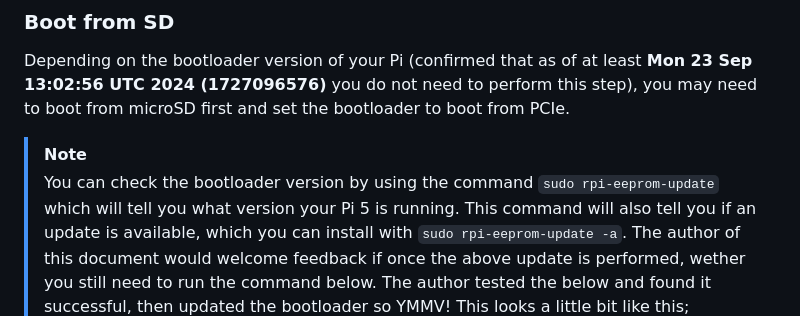
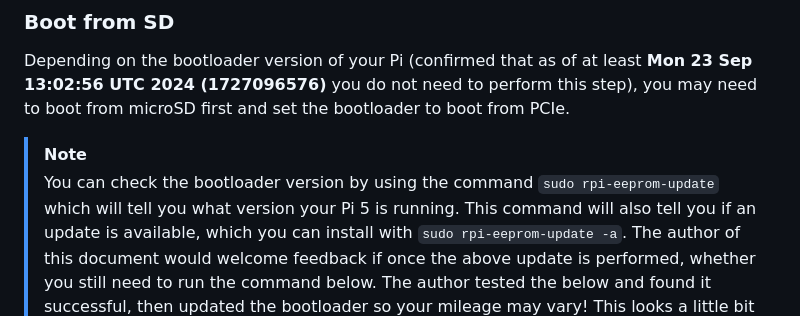
Before and after one commit to Screenly/Anthias, a Markdown page: docs/raspberry-pi5-ssd-install-instructions.md, the part around the change. Drawn GitHub-style.

Commit message:
Update docs/raspberry-pi5-ssd-install-instructions.md
Co-authored-by: Nico Miguelino <nicomiguelino2014@gmail.com>

```diff
--- a/docs/raspberry-pi5-ssd-install-instructions.md
+++ b/docs/raspberry-pi5-ssd-install-instructions.md
@@ -31,7 +31,7 @@ Depending on the bootloader version of your Pi (confirmed that as of at least **
 > [!NOTE]
 > You can check the bootloader version by using the command `sudo rpi-eeprom-update` which will tell you what version your Pi 5 is running.
 > This command will also tell you if an update is available, which you can install with `sudo rpi-eeprom-update -a`.
-> The author of this document would welcome feedback if once the above update is performed, wether you still need to run the command below. The author tested the below and found it successful, then updated the bootloader so YMMV!
+> The author of this document would welcome feedback if once the above update is performed, whether you still need to run the command below. The author tested the below and found it successful, then updated the bootloader so your mileage may vary!
 > This looks a little bit like this;
 > ![rpi-eeprom-update](/docs/images/rpi-eeprom-update.png)
 
```
